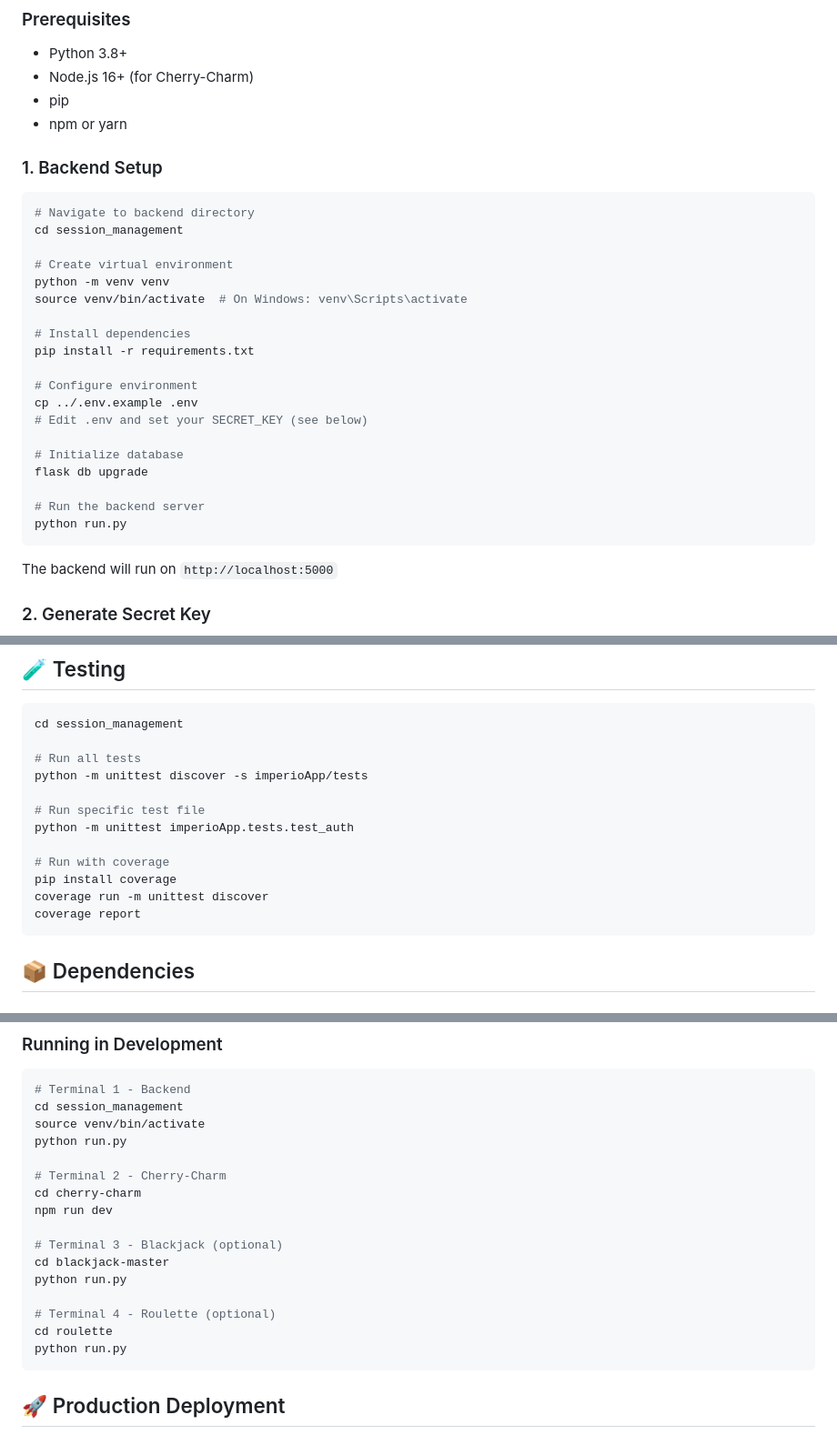
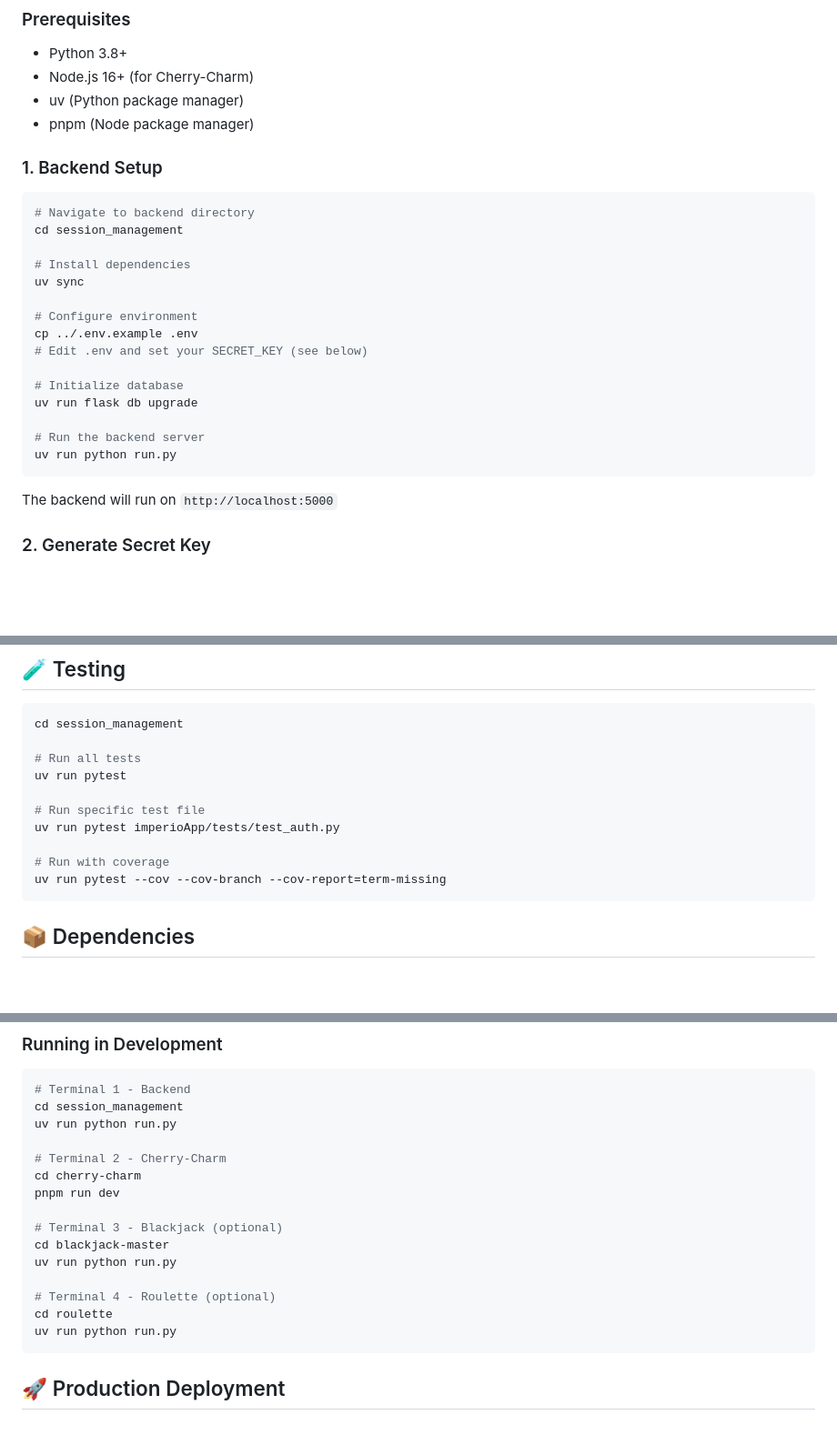
Before and after one commit to Jonathangadeaharder/ImperioCasino, a Markdown page: README.md, 3 parts joined by grey strips. Shown at 91% size. GitHub-like rendering; blank space fills up the shorter version.

Commit message:
docs: add AGENTS.md, update README tooling to uv/pnpm/vitest

````diff
--- a/README.md
+++ b/README.md
@@ -29,8 +29,8 @@ ImperioCasino/
 
 - Python 3.8+
 - Node.js 16+ (for Cherry-Charm)
-- pip
-- npm or yarn
+- uv (Python package manager)
+- pnpm (Node package manager)
 
 ### 1. Backend Setup
 
@@ -38,22 +38,18 @@ ImperioCasino/
 # Navigate to backend directory
 cd session_management
 
-# Create virtual environment
-python -m venv venv
-source venv/bin/activate  # On Windows: venv\Scripts\activate
-
 # Install dependencies
-pip install -r requirements.txt
+uv sync
 
 # Configure environment
 cp ../.env.example .env
 # Edit .env and set your SECRET_KEY (see below)
 
 # Initialize database
-flask db upgrade
+uv run flask db upgrade
 
 # Run the backend server
-python run.py
+uv run python run.py
 ```
 
 The backend will run on `http://localhost:5000`
@@ -208,15 +204,13 @@ VITE_DEV_LOG=true
 cd session_management
 
 # Run all tests
-python -m unittest discover -s imperioApp/tests
+uv run pytest
 
 # Run specific test file
-python -m unittest imperioApp.tests.test_auth
+uv run pytest imperioApp/tests/test_auth.py
 
 # Run with coverage
-pip install coverage
-coverage run -m unittest discover
-coverage report
+uv run pytest --cov --cov-branch --cov-report=term-missing
 ```
 
 ## 📦 Dependencies
@@ -263,20 +257,19 @@ flask db downgrade
 ```bash
 # Terminal 1 - Backend
 cd session_management
-source venv/bin/activate
-python run.py
+uv run python run.py
 
 # Terminal 2 - Cherry-Charm
 cd cherry-charm
-npm run dev
+pnpm run dev
 
 # Terminal 3 - Blackjack (optional)
 cd blackjack-master
-python run.py
+uv run python run.py
 
 # Terminal 4 - Roulette (optional)
 cd roulette
-python run.py
+uv run python run.py
 ```
 
 ## 🚀 Production Deployment
````
Also changed, not shown: other parts of README.md (+3 -3 lines), AGENTS.md (added, +31 -0 lines).
